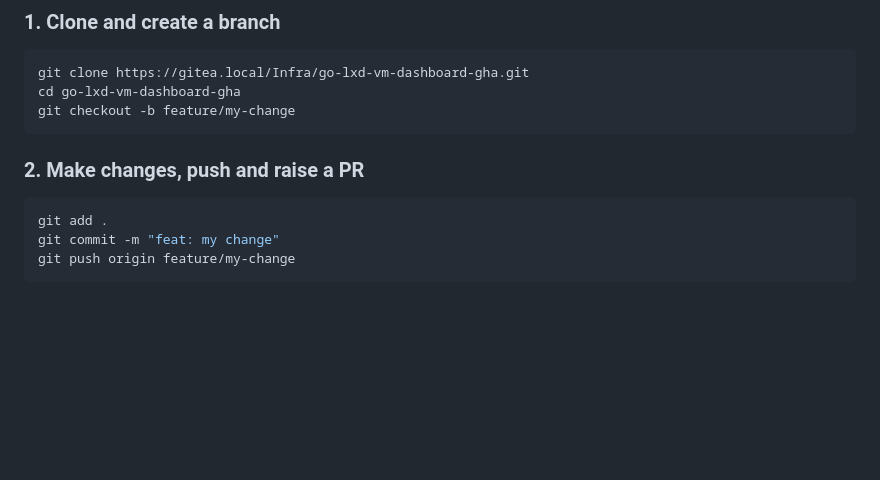
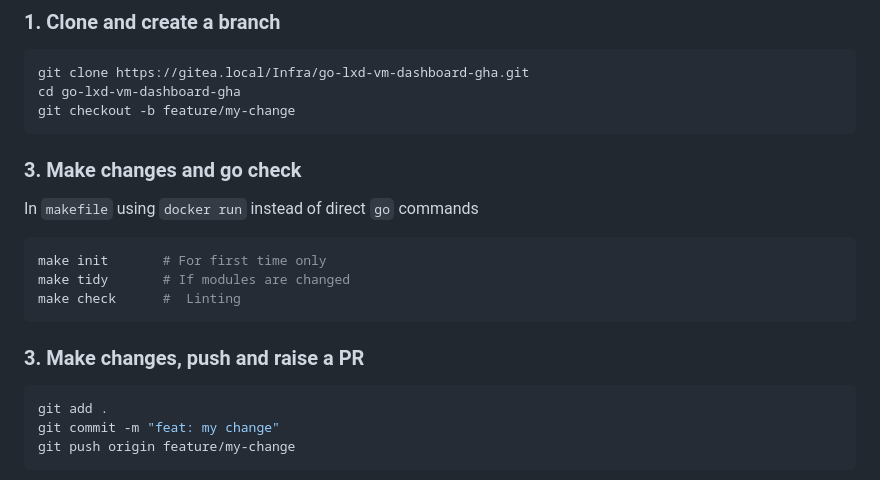
Before and after one commit to jeffreyalie/go-lxd-vm-dashboard-gha, a Markdown page: README.md, the part around the change. GitHub-like rendering; blank space fills up the shorter version.

````diff
--- a/README.md
+++ b/README.md
@@ -279,8 +279,14 @@ git clone https://gitea.local/Infra/go-lxd-vm-dashboard-gha.git
 cd go-lxd-vm-dashboard-gha
 git checkout -b feature/my-change
 ```
-
-### 2. Make changes, push and raise a PR
+### 3. Make changes and go check
+In ```makefile``` using ```docker run``` instead of direct ```go``` commands
+```bash
+make init       # For first time only
+make tidy       # If modules are changed
+make check      #  Linting
+```
+### 3. Make changes, push and raise a PR
 
 ```bash
 git add .
````
